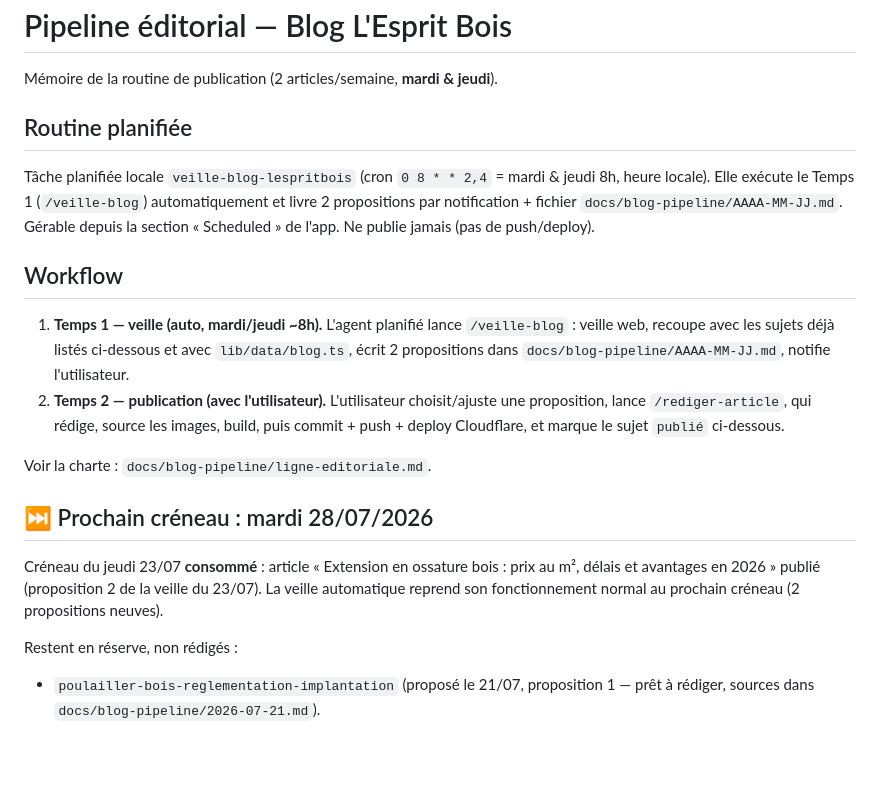
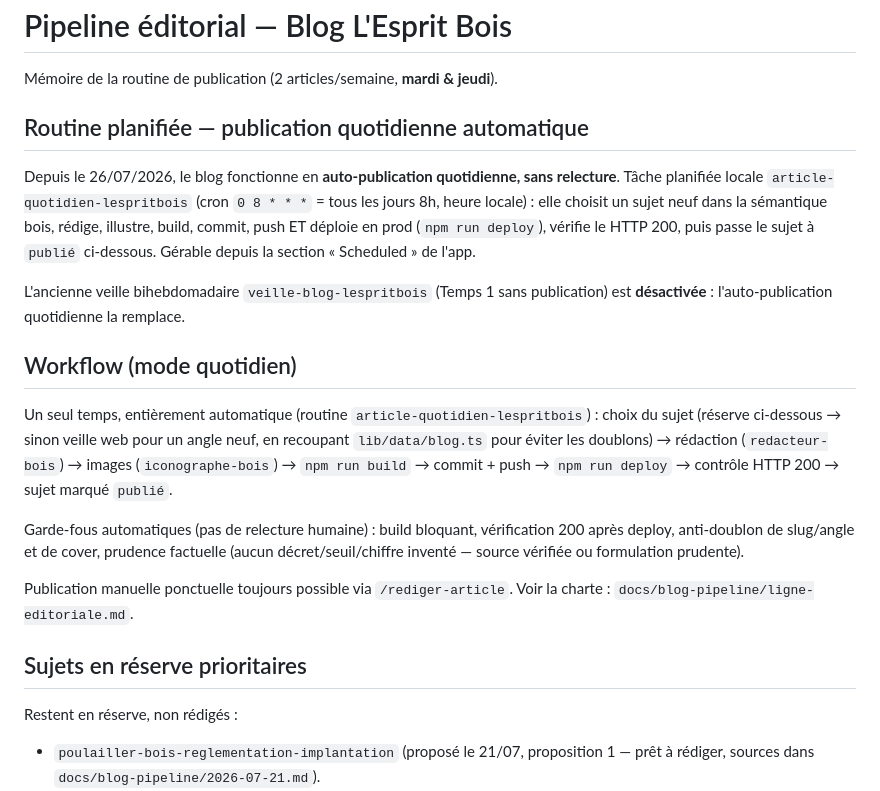
Before and after one commit to hexpertise33/lespritbois, a Markdown page: docs/blog-pipeline/README.md, the part around the change. Rendered like a GitHub page; blank space fills up the shorter version.

Commit message:
Pipeline blog : passage en auto-publication quotidienne (sans relecture)
Nouvelle routine article-quotidien-lespritbois (cron 0 8 * * *) : choix du
sujet, rédaction, images, build, push et deploy prod avec check HTTP 200.
Ancienne veille bihebdomadaire désactivée. README mis à jour en conséquence.

Co-Authored-By: Claude Opus 4.8 (1M context) <noreply@anthropic.com>

```diff
--- a/docs/blog-pipeline/README.md
+++ b/docs/blog-pipeline/README.md
@@ -2,33 +2,34 @@
 
 Mémoire de la routine de publication (2 articles/semaine, **mardi & jeudi**).
 
-## Routine planifiée
+## Routine planifiée — publication quotidienne automatique
 
-Tâche planifiée locale `veille-blog-lespritbois` (cron `0 8 * * 2,4` = mardi &
-jeudi 8h, heure locale). Elle exécute le Temps 1 (`/veille-blog`) automatiquement
-et livre 2 propositions par notification + fichier `docs/blog-pipeline/AAAA-MM-JJ.md`.
-Gérable depuis la section « Scheduled » de l'app. Ne publie jamais (pas de
-push/deploy).
+Depuis le 26/07/2026, le blog fonctionne en **auto-publication quotidienne, sans
+relecture**. Tâche planifiée locale `article-quotidien-lespritbois`
+(cron `0 8 * * *` = tous les jours 8h, heure locale) : elle choisit un sujet neuf
+dans la sémantique bois, rédige, illustre, build, commit, push ET déploie en prod
+(`npm run deploy`), vérifie le HTTP 200, puis passe le sujet à `publié` ci-dessous.
+Gérable depuis la section « Scheduled » de l'app.
 
-## Workflow
+L'ancienne veille bihebdomadaire `veille-blog-lespritbois` (Temps 1 sans
+publication) est **désactivée** : l'auto-publication quotidienne la remplace.
 
-1. **Temps 1 — veille (auto, mardi/jeudi ~8h).** L'agent planifié lance
-   `/veille-blog` : veille web, recoupe avec les sujets déjà listés ci-dessous
-   et avec `lib/data/blog.ts`, écrit 2 propositions dans
-   `docs/blog-pipeline/AAAA-MM-JJ.md`, notifie l'utilisateur.
-2. **Temps 2 — publication (avec l'utilisateur).** L'utilisateur choisit/ajuste
-   une proposition, lance `/rediger-article`, qui rédige, source les images,
-   build, puis commit + push + deploy Cloudflare, et marque le sujet `publié`
-   ci-dessous.
+## Workflow (mode quotidien)
 
+Un seul temps, entièrement automatique (routine `article-quotidien-lespritbois`) :
+choix du sujet (réserve ci-dessous → sinon veille web pour un angle neuf, en
+recoupant `lib/data/blog.ts` pour éviter les doublons) → rédaction
+(`redacteur-bois`) → images (`iconographe-bois`) → `npm run build` → commit +
+push → `npm run deploy` → contrôle HTTP 200 → sujet marqué `publié`.
+
+Garde-fous automatiques (pas de relecture humaine) : build bloquant, vérification
+200 après deploy, anti-doublon de slug/angle et de cover, prudence factuelle
+(aucun décret/seuil/chiffre inventé — source vérifiée ou formulation prudente).
+
+Publication manuelle ponctuelle toujours possible via `/rediger-article`.
 Voir la charte : `docs/blog-pipeline/ligne-editoriale.md`.
 
-## ⏭️ Prochain créneau : mardi 28/07/2026
-
-Créneau du jeudi 23/07 **consommé** : article « Extension en ossature bois : prix
-au m², délais et avantages en 2026 » publié (proposition 2 de la veille du 23/07).
-La veille automatique reprend son fonctionnement normal au prochain créneau
-(2 propositions neuves).
+## Sujets en réserve prioritaires
 
 Restent en réserve, non rédigés :
 - `poulailler-bois-reglementation-implantation` (proposé le 21/07, proposition 1 —
```
